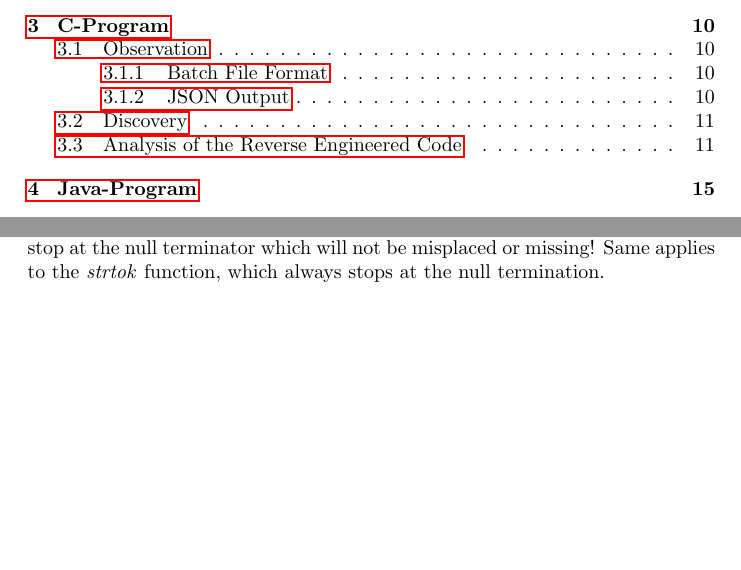
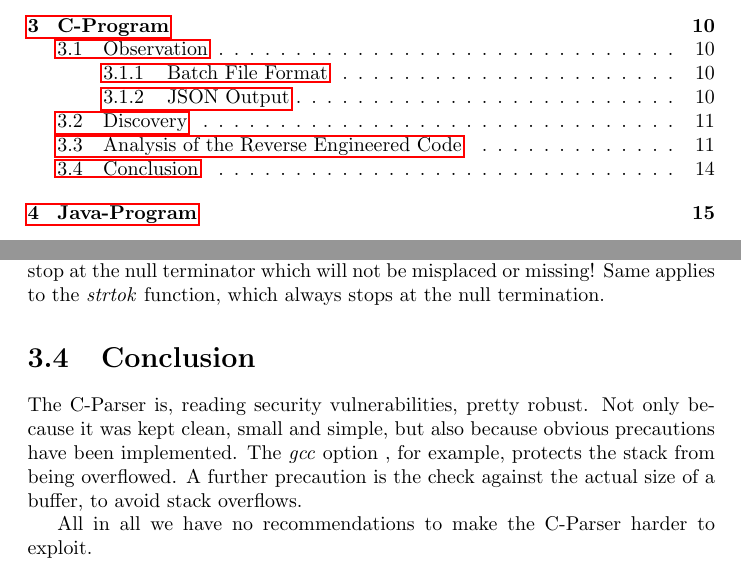
Before and after one commit to SecureCodingTeam7/Phase4, a LaTeX document (main.tex, which reads c_reverse.tex): two parts of pages 4 and 15 of 17, joined at a grey line, cut so that both start at the same text, the shorter picture padded with empty space. Compiled offline with pdfLaTeX.

Commit message:
Added conclusion to c parser chapter

```diff
--- a/c_reverse.tex
+++ b/c_reverse.tex
@@ -151,3 +151,9 @@ The \textit{getline} method of the \textit{ifstream} class takes a buffer and a
 \subsubsection{strcpy}
 
 Normally \textit{strcpy} would allow stack overflows, because it only looks at the null terminator for a string ending, not on the actual buffer size of the destination buffer. But in this case the terminating null character will always be at a place where it does not exceed the destination buffer size, because of the \textit{getline} call before. The \textit{getline} only reads as much bytes as fit in the buffer and then adds a terminating null character at the end. That means the \textit{strcpy} call will always stop at the null terminator which will not be misplaced or missing! Same applies to the \textit{strtok} function, which always stops at the null termination.
+
+\section{Conclusion}
+
+The C-Parser is, reading security vulnerabilities, pretty robust. Not only because it was kept clean, small and simple, but also because obvious precautions have been implemented. The \textit{gcc} option \textit{}, for example, protects the stack from being overflowed. A further precaution is the check against the actual size of a buffer, to avoid stack overflows.
+
+All in all we have no recommendations to make the C-Parser harder to exploit.
```
